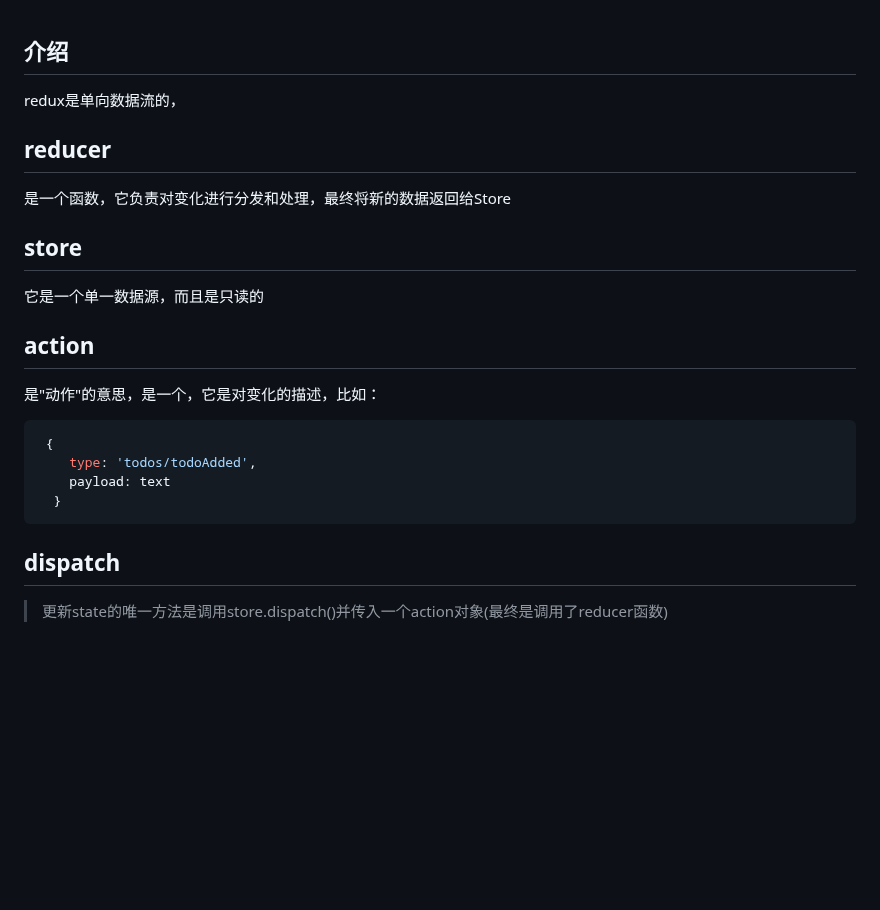
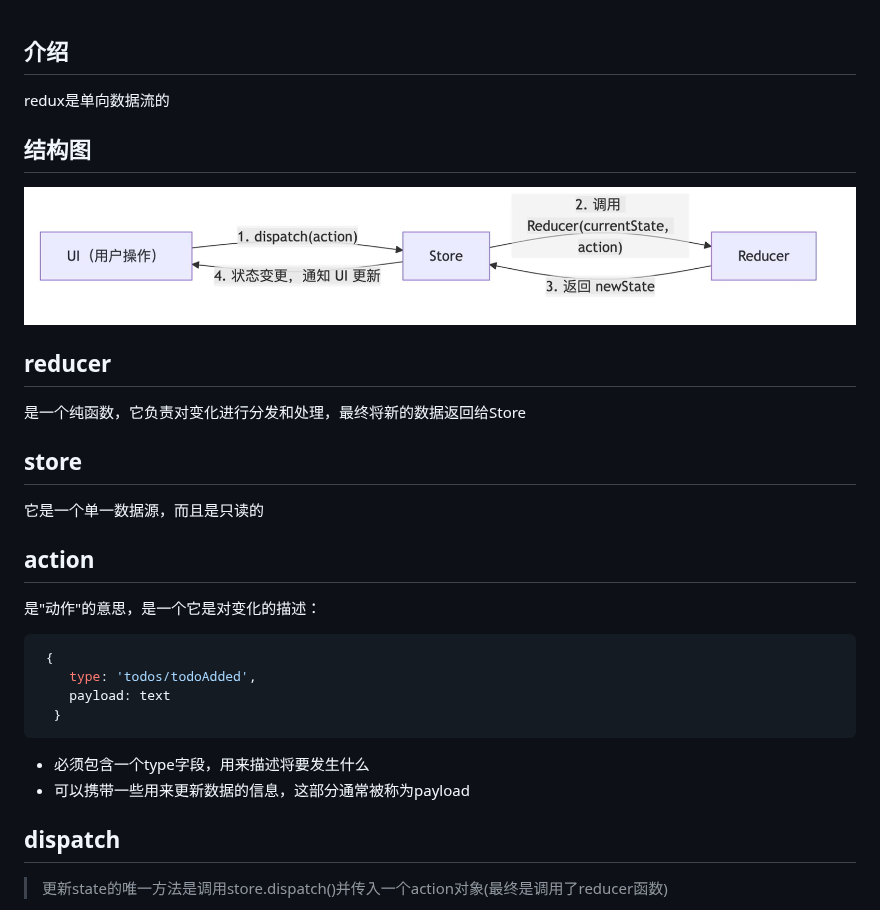
Before and after one commit to JustWantToHappy/advanced-note, a Markdown page: react/redux的基础概念.md, the part around the change. GitHub-like rendering; pictures changed too: react/image.png (added); blank space fills up the shorter version.

Commit message:
redux学习

````diff
--- a/react/redux的基础概念.md
+++ b/react/redux的基础概念.md
@@ -1,16 +1,20 @@
 ## 介绍
-redux是单向数据流的，
+redux是单向数据流的
+## 结构图
+![alt text](image.png)
 ## reducer
-是一个函数，它负责对变化进行分发和处理，最终将新的数据返回给Store
+是一个纯函数，它负责对变化进行分发和处理，最终将新的数据返回给Store
 ## store
 它是一个单一数据源，而且是只读的
 ## action
-是"动作"的意思，是一个，它是对变化的描述，比如：
+是"动作"的意思，是一个它是对变化的描述：
 ```javascript
  {
     type: 'todos/todoAdded',
     payload: text
   }
 ```
+- 必须包含一个type字段，用来描述将要发生什么
+- 可以携带一些用来更新数据的信息，这部分通常被称为payload
 ## dispatch
 > 更新state的唯一方法是调用store.dispatch()并传入一个action对象(最终是调用了reducer函数)
````
Also changed, not shown: react/为什么React调用hook的时候要按照顺序.md (deleted, +0 -4 lines).
